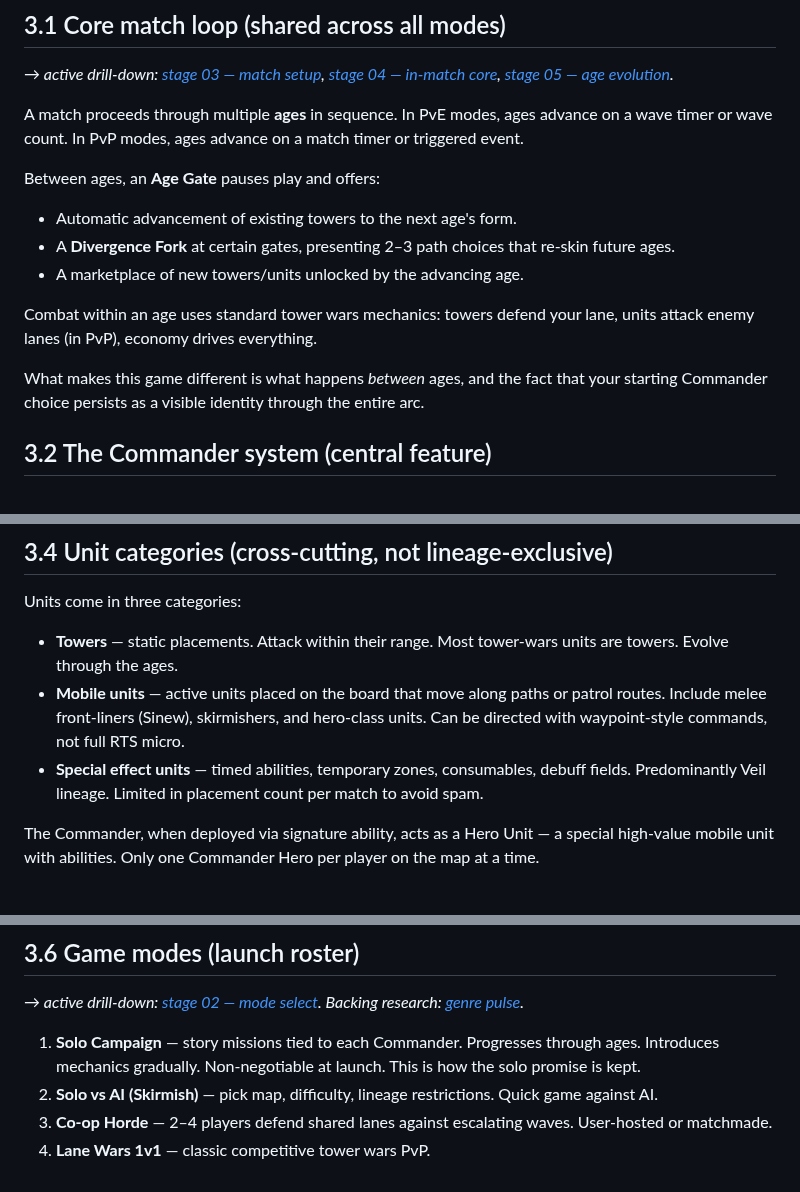
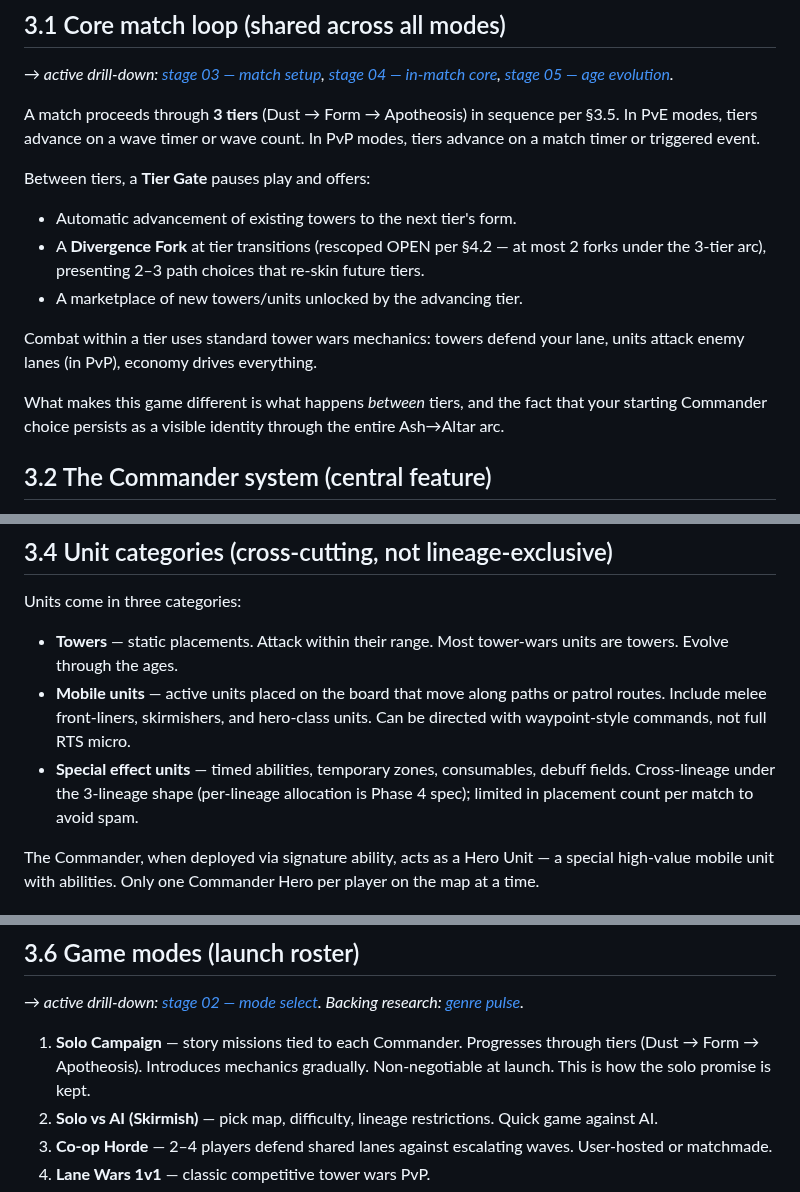
Before and after one commit to BossOfThem/TW.AtoA, a Markdown page: concept/phase-3.md, 3 parts joined by grey strips. GitHub-like rendering.

Commit message:
cleanup: phase-3 §3.1/§3.4/§3.6 — ages→tiers terminology, Age Gate→Tier Gate, Sinew/Veil references removed

```diff
--- a/concept/phase-3.md
+++ b/concept/phase-3.md
@@ -13,16 +13,16 @@ Parent hub: [CONCEPT.md](../CONCEPT.md). Prior: [phase-2.md](phase-2.md). Next:
 
 *→ active drill-down: [stage 03 — match setup](../stages/03-match-setup.md), [stage 04 — in-match core](../stages/04-in-match-core.md), [stage 05 — age evolution](../stages/05-age-evolution.md).*
 
-A match proceeds through multiple **ages** in sequence. In PvE modes, ages advance on a wave timer or wave count. In PvP modes, ages advance on a match timer or triggered event.
+A match proceeds through **3 tiers** (Dust → Form → Apotheosis) in sequence per §3.5. In PvE modes, tiers advance on a wave timer or wave count. In PvP modes, tiers advance on a match timer or triggered event.
 
-Between ages, an **Age Gate** pauses play and offers:
-- Automatic advancement of existing towers to the next age's form.
-- A **Divergence Fork** at certain gates, presenting 2–3 path choices that re-skin future ages.
-- A marketplace of new towers/units unlocked by the advancing age.
+Between tiers, a **Tier Gate** pauses play and offers:
+- Automatic advancement of existing towers to the next tier's form.
+- A **Divergence Fork** at tier transitions (rescoped OPEN per §4.2 — at most 2 forks under the 3-tier arc), presenting 2–3 path choices that re-skin future tiers.
+- A marketplace of new towers/units unlocked by the advancing tier.
 
-Combat within an age uses standard tower wars mechanics: towers defend your lane, units attack enemy lanes (in PvP), economy drives everything.
+Combat within a tier uses standard tower wars mechanics: towers defend your lane, units attack enemy lanes (in PvP), economy drives everything.
 
-What makes this game different is what happens *between* ages, and the fact that your starting Commander choice persists as a visible identity through the entire arc.
+What makes this game different is what happens *between* tiers, and the fact that your starting Commander choice persists as a visible identity through the entire Ash→Altar arc.
 
 ## 3.2 The Commander system (central feature)
 
@@ -71,8 +71,8 @@ A player who ignores any one lineage will struggle. A player who specializes nar
 Units come in three categories:
 
 - **Towers** — static placements. Attack within their range. Most tower-wars units are towers. Evolve through the ages.
-- **Mobile units** — active units placed on the board that move along paths or patrol routes. Include melee front-liners (Sinew), skirmishers, and hero-class units. Can be directed with waypoint-style commands, not full RTS micro.
-- **Special effect units** — timed abilities, temporary zones, consumables, debuff fields. Predominantly Veil lineage. Limited in placement count per match to avoid spam.
+- **Mobile units** — active units placed on the board that move along paths or patrol routes. Include melee front-liners, skirmishers, and hero-class units. Can be directed with waypoint-style commands, not full RTS micro.
+- **Special effect units** — timed abilities, temporary zones, consumables, debuff fields. Cross-lineage under the 3-lineage shape (per-lineage allocation is Phase 4 spec); limited in placement count per match to avoid spam.
 
 The Commander, when deployed via signature ability, acts as a Hero Unit — a special high-value mobile unit with abilities. Only one Commander Hero per player on the map at a time.
 
@@ -98,7 +98,7 @@ Early tiers are short and brittle. Late tiers are longer and more strategic. Tot
 
 *→ active drill-down: [stage 02 — mode select](../stages/02-mode-select.md). Backing research: [genre pulse](../research/01-genre-pulse.md).*
 
-1. **Solo Campaign** — story missions tied to each Commander. Progresses through ages. Introduces mechanics gradually. Non-negotiable at launch. This is how the solo promise is kept.
+1. **Solo Campaign** — story missions tied to each Commander. Progresses through tiers (Dust → Form → Apotheosis). Introduces mechanics gradually. Non-negotiable at launch. This is how the solo promise is kept.
 2. **Solo vs AI (Skirmish)** — pick map, difficulty, lineage restrictions. Quick game against AI.
 3. **Co-op Horde** — 2–4 players defend shared lanes against escalating waves. User-hosted or matchmade.
 4. **Lane Wars 1v1** — classic competitive tower wars PvP.
```
